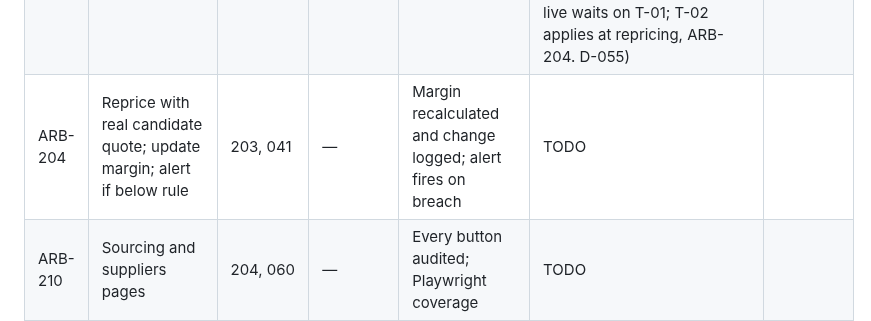
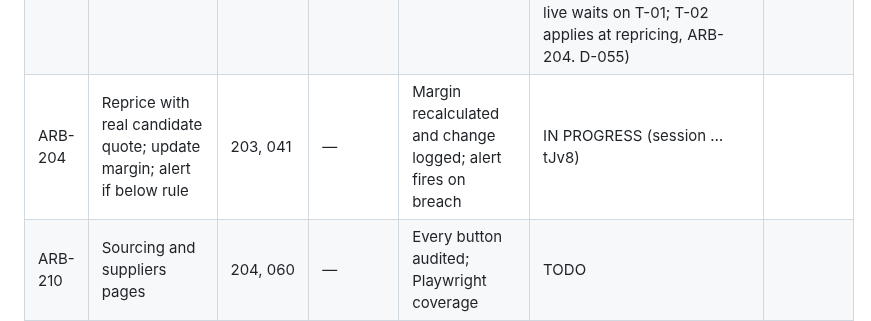
Before and after one commit to logiagenesis/bpomax, a Markdown page: docs/04-PROJECT-BOARD.md, the part around the change. Rendered like a GitHub page.

Commit message:
ARB-204: claim on the board before work starts
Co-Authored-By: Claude Opus 5.5 <noreply@anthropic.com>
Claude-Session: https://claude.ai/code/session_01YBQpZVTssMJf4GkARjtJv8

```diff
--- a/docs/04-PROJECT-BOARD.md
+++ b/docs/04-PROJECT-BOARD.md
@@ -58,7 +58,7 @@ Blocker references point to 02-BLOCKERS.md.
 | ARB-201 | Sourcing request from locked brief; rank existing suppliers (category, rate, turnaround, quality, time zone) | 131, 200 | — | Ranking deterministic and explained per supplier | DONE (both clauses are tests: the ranking is five parts with named weights and a fixed order by score, name and id, the same list for shuffled input; every part carries a sentence stored with the candidate and shown on the sourcing page, and every supplier left out is listed with why. A request needs a locked brief not delivered in-house (D-04); no currency is converted by guess. D-053) | db659af |
 | ARB-202 | Sourcing post drafts (Freelancer employer project; Upwork/Fiverr drafts for manual posting) | 201 | T-02 | Drafts contain brief scope only, no client-identifying data | DONE (the clause is a test in core and against Postgres: a draft is written from the brief's scope fields only, never its title, sign-off, links or the client's budget, and a draft, edit or approval that carries the client's handle, sign-off name, job title or number, an email, phone number, link or domain is refused by field. T-02 affects only the margin (ARB-204), not a draft. Upwork and Fiverr drafts are copied by hand and recorded; Freelancer.com posting is ARB-203. D-054) | 5dbe148 |
 | ARB-203 | Post sourcing project via Freelancer API after approval (LIVE_MODE), collect candidate bids | 202 | T-01, T-02 | Sandbox employer project created; candidate bids stored with country and price | BUILT-PENDING-CREDENTIALS (C-02: the clause's sandbox project needs B-03 with `fln:project_create` and B-04's employer account. Built and tested against the in-process stand-in: the documented currency, skill, create-project and project-bids calls, a sender behind the live gate that posts only an approved Freelancer.com post with a budget and records the project id, and a half-hourly read that stores each bid once with the bidder's country and the price in minor units. Going live waits on T-01; T-02 applies at repricing, ARB-204. D-055) | 9ec08c2 |
-| ARB-204 | Reprice with real candidate quote; update margin; alert if below rule | 203, 041 | — | Margin recalculated and change logged; alert fires on breach | TODO | |
+| ARB-204 | Reprice with real candidate quote; update margin; alert if below rule | 203, 041 | — | Margin recalculated and change logged; alert fires on breach | IN PROGRESS (session …tJv8) | |
 | ARB-210 | Sourcing and suppliers pages | 204, 060 | — | Every button audited; Playwright coverage | TODO | |
 | ARB-299 | Phase 2 audit + tag `phase-2` + phase report with four links | all Phase 2 | — | As ARB-099 | TODO | |
 
```
